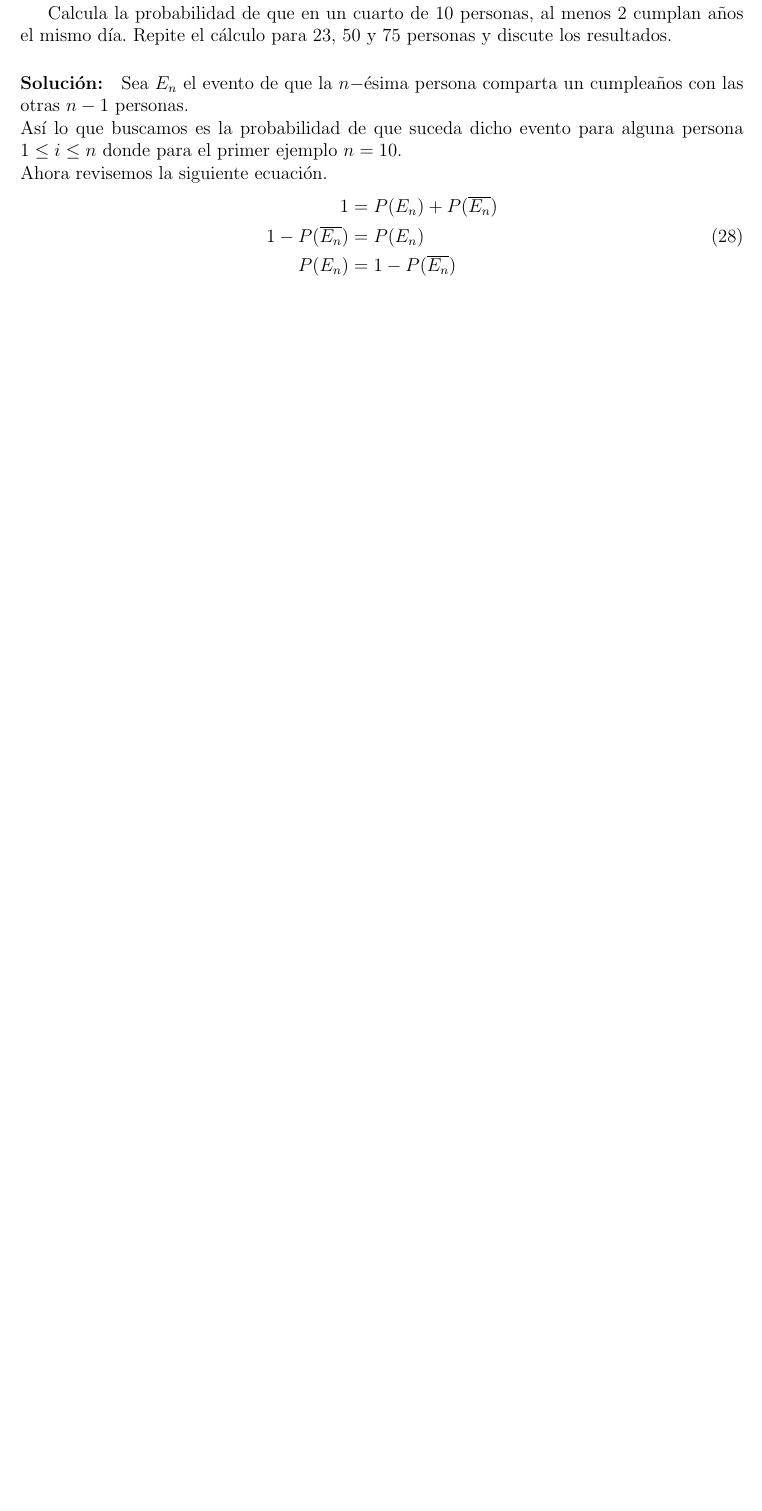
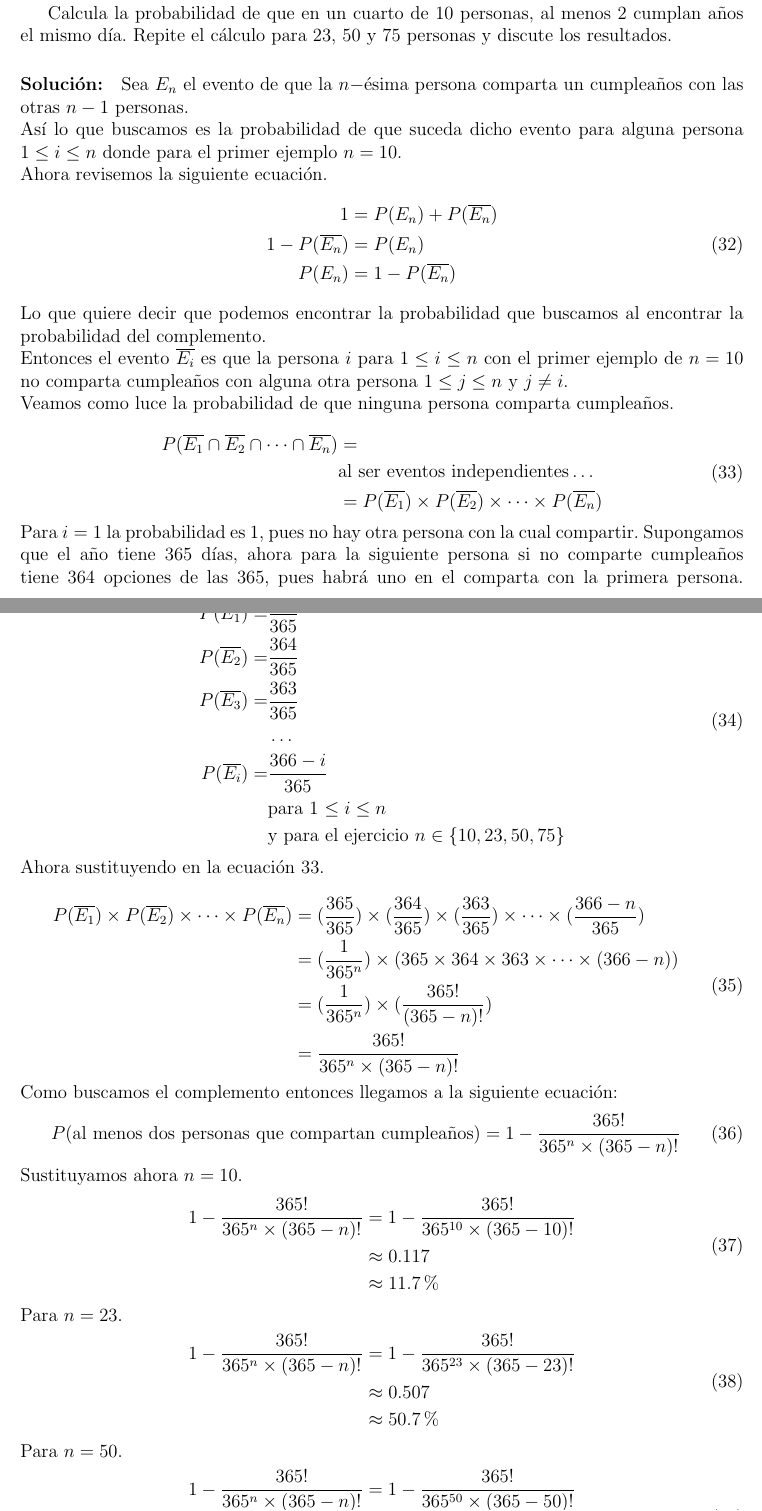
Before and after one commit to Sirivasv/MCC-AA, a LaTeX problem sheet (Tarea1/Tarea1_Rivas_Vega_Saul_Ivan.tex): part of page 12 of 18 before the commit and two parts of pages 13 and 14 of 21 after it, the two joined at a grey line, cut so that both start at the same text, the shorter picture padded with empty space. The pictures show the PDF file Tarea1/Tarea1_Rivas_Vega_Saul_Ivan.pdf that the author committed with the source.

Commit message:
Latest changes

```diff
--- a/Tarea1/Tarea1_Rivas_Vega_Saul_Ivan.tex
+++ b/Tarea1/Tarea1_Rivas_Vega_Saul_Ivan.tex
@@ -319,4 +319,3 @@ Finalmente decimos que la probabilidad de que el último pasajero se siente en s
 \section{Ejercicio 7}
 Juan y Pedro tiran una moneda cada uno. Juan apuesta que ambas monedas caerán iguales
 y Pedro que caerán diferentes. Prueba que incluso si la moneda estuviera cargada, el juego
-seguiría siendo justo\\
@@ -323,0 +324,4 @@ seguiría siendo justo\\
+\begin{equation}
+	\begin{split}
+		P(S_j) &= \frac{1}{2}\\
+		P(A_j) &= \frac{1}{2}\\
@@ -323,0 +333,14 @@ seguiría siendo justo\\
+P(S_c) &= \frac{1}{2} + x\\
+P(A_c) &= \frac{1}{2} - x\\
+\end{split}
+\end{equation}
+En la ecuación \ref{ec7_1} la moneda esta cargada para el evento de que caiga Sol, sin embargo probemos que el juego es justo con esta configuración y así no importará hacia que evento esta cargada la moneda.\\
+Veamos entonces las probabilidades para Juan, es decir que ambas monedas caigan iguales.\\
+\begin{equation}\label{ec7_2}
+\begin{split}
+P(Juan) &= P(S_j\cap S_c) + P(A_j\cap A_c)\\
+&\text{al ser eventos independientes, podemos representar las probabilidades como\dots}\\
+ &= (P(S_j) \times P(S_c)) + (P(A_j) \times P(A_c))\\
+ &= ((\frac{1}{2}) \times (\frac{1}{2} + x)) + ((\frac{1}{2}) \times (\frac{1}{2} - x))\\
+ &= (\frac{1}{4} + \frac{x}{2}) + (\frac{1}{4} - \frac{x}{2})\\
+ &= \frac{2}{4}\\
@@ -323,0 +351,8 @@ seguiría siendo justo\\
+\begin{equation}
+\begin{split}
+	P(Pedro) &= P(S_j\cap A_c) + P(A_j\cap S_c)\\
+	&\text{al ser eventos independientes, podemos representar las probabilidades como\dots}\\
+	&= (P(S_j) \times P(A_c)) + (P(A_j) \times P(S_c))\\
+	&= ((\frac{1}{2}) \times (\frac{1}{2} - x)) + ((\frac{1}{2}) \times (\frac{1}{2} + x))\\
+	&= (\frac{1}{4} - \frac{x}{2}) + (\frac{1}{4} + \frac{x}{2})\\
+	&= \frac{2}{4}\\
@@ -374,6 +413,75 @@ P(E_n) &= 1 - P(\overline{E_n})\\
 \end{split}
 \end{equation}
 Lo que quiere decir que podemos encontrar la probabilidad que buscamos al encontrar la probabilidad del complemento.\\
+Entonces el evento $\overline{E_i}$ es que la persona $i$ para $1\leq i\leq n$ con el primer ejemplo de $n=10$ no comparta cumpleaños con alguna otra persona $1 \leq j \leq n$ y $j\neq i$.\\
+Veamos como luce la probabilidad de que ninguna persona comparta cumpleaños.\\
+\begin{equation}\label{ec11_1}
+	\begin{split}
+	P(\overline{E_1}\cap \overline{E_2} \cap \dots \cap \overline{E_n}) &=\\
+	& \text{al ser eventos independientes}\dots \\
+	&= P(\overline{E_1}) \times P(\overline{E_2}) \times \dots \times P(\overline{E_n})
+	\end{split}
+\end{equation}
+Para $i=1$ la probabilidad es 1, pues no hay otra persona con la cual compartir. Supongamos que el año tiene 365 días, ahora para la siguiente persona si no comparte cumpleaños tiene 364 opciones de las 365, pues habrá uno en el comparta con la primera persona. Generalizando tomemos la siguiente ecuación:
+\begin{equation}
+	\begin{split}
+	P(\overline{E_1})=&\frac{365}{365}\\
+	P(\overline{E_2})=&\frac{364}{365}\\
+	P(\overline{E_3})=&\frac{363}{365}\\
+	&\dots\\
+	P(\overline{E_i})=&\frac{366 - i}{365}\\
+	& \text{para 1 $\leq i \leq n$}\\
+	& \text{y para el ejercicio $n \in \{10,23,50,75\}$}\\
+	\end{split}
+\end{equation}
+Ahora sustituyendo en la ecuación \ref{ec11_1}.\\
+\begin{equation}\label{ec11_2}
+\begin{split}
+P(\overline{E_1}) \times P(\overline{E_2}) \times \dots \times P(\overline{E_n}) &=(\frac{365}{365}) \times (\frac{364}{365}) \times (\frac{363}{365}) \times \dots \times (\frac{366 - n}{365}) \\
+&=(\frac{1}{365^{n}})\times(365 \times 364 \times 363 \times \dots \times (366 - n))\\
+&=(\frac{1}{365^{n}})\times(\frac{365!}{(365-n)!})\\
+&=\frac{365!}{365^{n} \times(365-n)!}\\
+\end{split}
+\end{equation}
+Como buscamos el complemento entonces llegamos a la siguiente ecuación:
+\begin{equation}\label{ec11_3}
+\begin{split}
+P(\text{al menos dos personas que compartan cumpleaños})&=1 - \frac{365!}{365^{n} \times(365-n)!}\\
+\end{split}
+\end{equation}
+Sustituyamos ahora $n=10$.
+\begin{equation}\label{ec11_4}
+\begin{split}
+1 - \frac{365!}{365^{n} \times(365-n)!}&=1 - \frac{365!}{365^{10} \times(365-10)!}\\
+&\approx 0.117 \\
+&\approx 11.7\%
+\end{split}
+\end{equation}
+Para $n=23$.
+\begin{equation}
+\begin{split}
+1 - \frac{365!}{365^{n} \times(365-n)!}&=1 - \frac{365!}{365^{23} \times(365-23)!}\\
+&\approx 0.507 \\
+&\approx 50.7\%
+\end{split}
+\end{equation}
+Para $n=50$.
+\begin{equation}
+\begin{split}
+1 - \frac{365!}{365^{n} \times(365-n)!}&=1 - \frac{365!}{365^{50} \times(365-50)!}\\
+&\approx 0.97 \\
+&\approx 97\%
+\end{split}
+\end{equation}
+Para $n=75$.
+\begin{equation}
+\begin{split}
+1 - \frac{365!}{365^{n} \times(365-n)!}&=1 - \frac{365!}{365^{75} \times(365-75)!}\\
+&\approx 0.9997 \\
+&\approx 99.97\%
+\end{split}
+\end{equation}
+\paragraph{Discusión de resultados:} Los resultados muestran que la probabilidad esta cerca de duplicarse cuando se duplica la $n$, eventualmente llegará a 1 cuando $n=365$, finalmente podemos decir que presenta un comportamiento exponencial.
 \section{Ejercicio 12}
 Se tiran 2 dados y se registra el número máximo, ¿cuales son las probabilidades de los eventos
 1, 2, 3, 4, 5, 6?
```
Also changed, not shown: Tarea1/Tarea1_Rivas_Vega_Saul_Ivan.pdf, Tarea1/Tarea1_Rivas_Vega_Saul_Ivan.tex (16 more changed lines), 3 other files.
